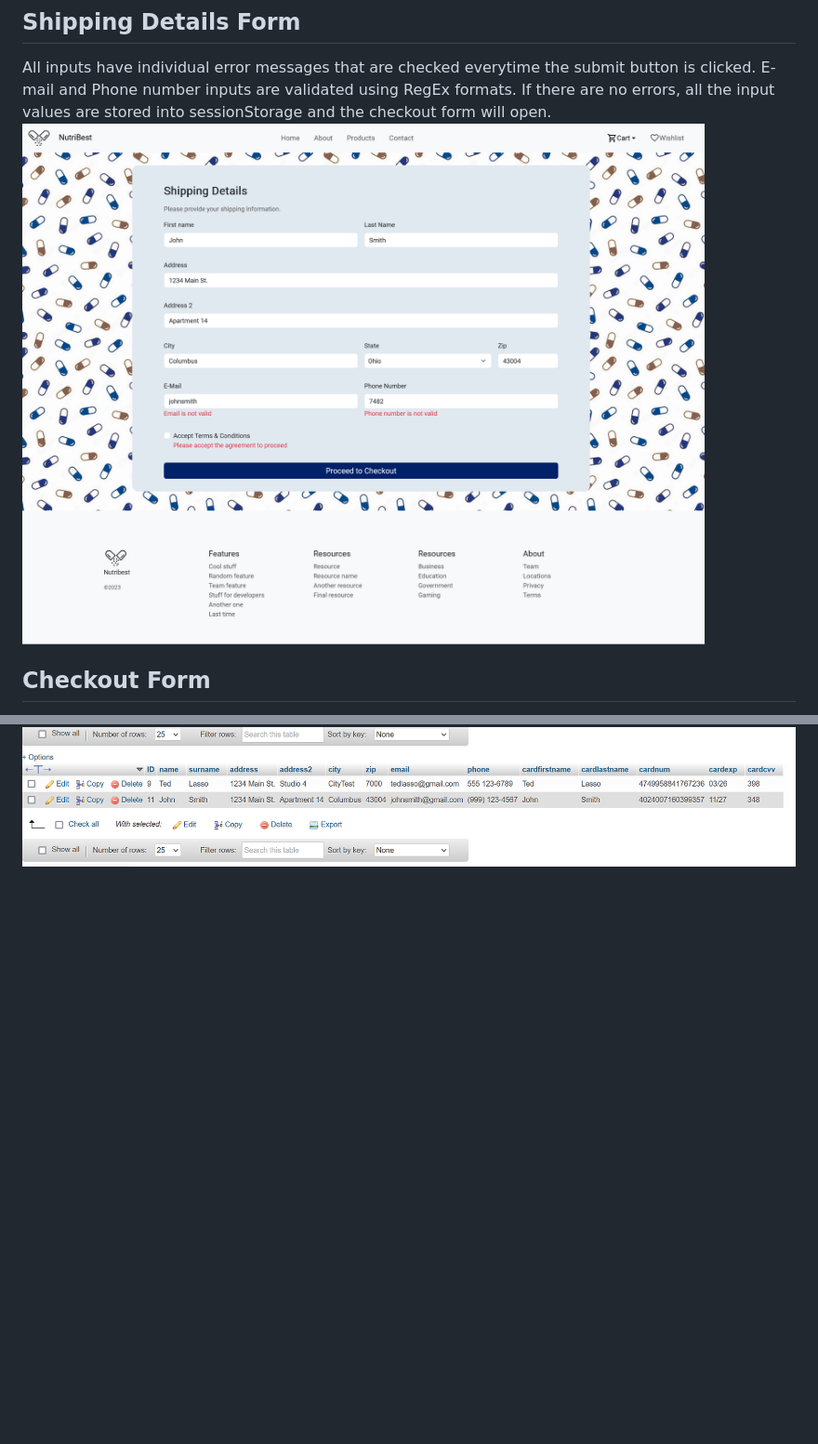
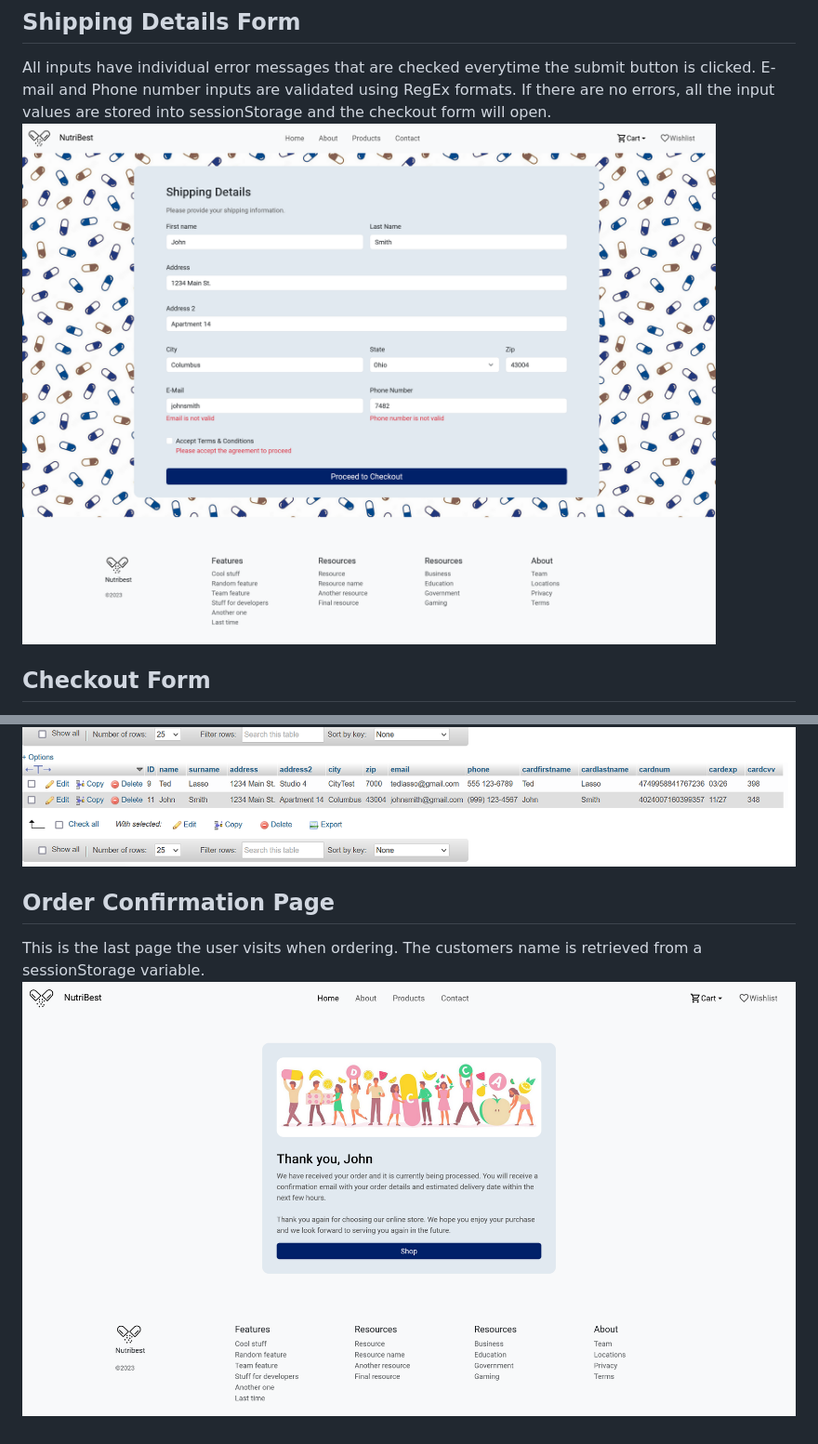
Before and after one commit to robnikolla/nutribest, a Markdown page: README.md, 2 parts joined by grey strips. Shown at 93% size. Rendered like a GitHub page; pictures changed too: screenshots/shippingdetails.png, screenshots/thankyou.png (added); blank space fills up the shorter version.

```diff
--- a/README.md
+++ b/README.md
@@ -28,3 +28,9 @@ After clicking the submit button the input values together with the values store
 ![checkout](/screenshots/checkout.png?raw=true "Shipping Details")
 ![jsondata](/screenshots/json.png?raw=true "JSON Data")
 ![phpmyadmin](/screenshots/phpmyadmin.png?raw=true "JSON Data")
+
+## Order Confirmation Page
+
+This is the last page the user visits when ordering.
+The customers name is retrieved from a sessionStorage variable.
+![thankypu](/screenshots/thankyou.png?raw=true "Thank You")
```
Also changed, not shown: 2 other files.
